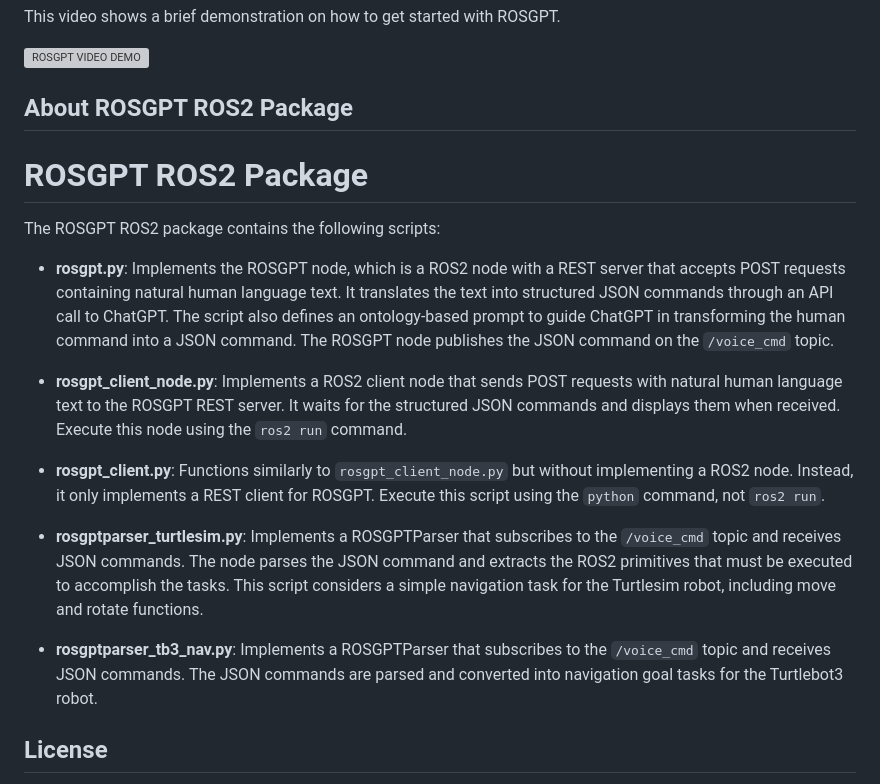
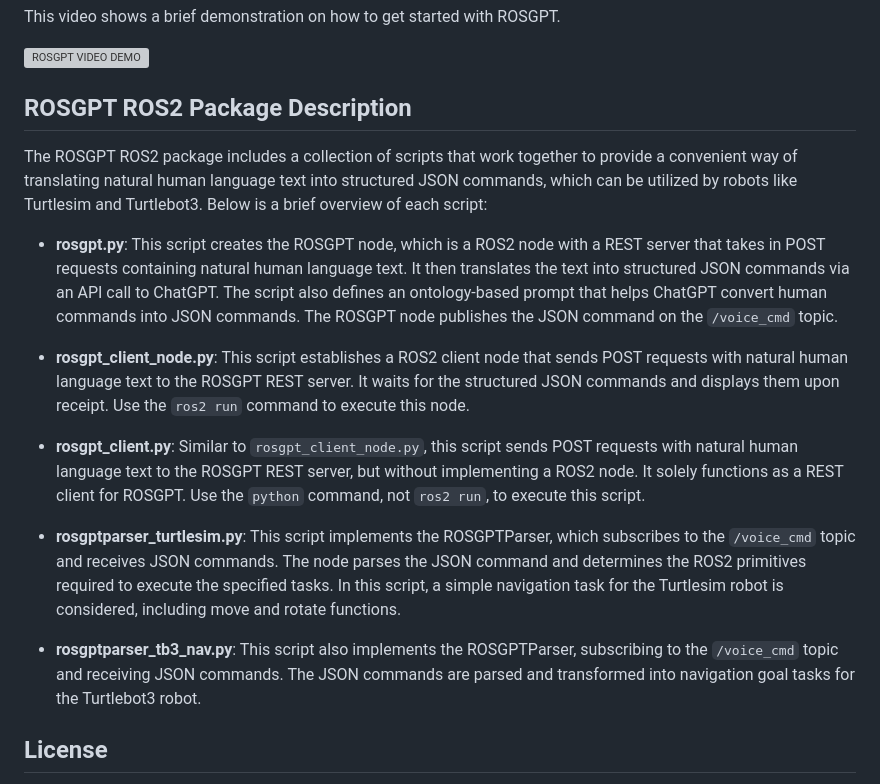
Before and after one commit to aniskoubaa/rosgpt, a Markdown page: README.md, the part around the change. Rendered like a GitHub page; grey boxes are pictures that could not be loaded.

```diff
--- a/README.md
+++ b/README.md
@@ -16,21 +16,20 @@ This video shows a brief demonstration on how to get started with ROSGPT.
 [![ROSGPT VIDEO DEMO](https://img.youtube.com/vi/urkQD-hB5Hg/0.jpg)](https://www.youtube.com/watch?v=urkQD-hB5Hg)
 
 
-## About ROSGPT ROS2 Package
+## ROSGPT ROS2 Package Description
 
-# ROSGPT ROS2 Package
+The ROSGPT ROS2 package includes a collection of scripts that work together to provide a convenient way of translating natural human language text into structured JSON commands, which can be utilized by robots like Turtlesim and Turtlebot3. Below is a brief overview of each script:
 
-The ROSGPT ROS2 package contains the following scripts:
+- **rosgpt.py**: This script creates the ROSGPT node, which is a ROS2 node with a REST server that takes in POST requests containing natural human language text. It then translates the text into structured JSON commands via an API call to ChatGPT. The script also defines an ontology-based prompt that helps ChatGPT convert human commands into JSON commands. The ROSGPT node publishes the JSON command on the `/voice_cmd` topic.
 
-- **rosgpt.py**: Implements the ROSGPT node, which is a ROS2 node with a REST server that accepts POST requests containing natural human language text. It translates the text into structured JSON commands through an API call to ChatGPT. The script also defines an ontology-based prompt to guide ChatGPT in transforming the human command into a JSON command. The ROSGPT node publishes the JSON command on the `/voice_cmd` topic.
+- **rosgpt_client_node.py**: This script establishes a ROS2 client node that sends POST requests with natural human language text to the ROSGPT REST server. It waits for the structured JSON commands and displays them upon receipt. Use the `ros2 run` command to execute this node.
 
-- **rosgpt_client_node.py**: Implements a ROS2 client node that sends POST requests with natural human language text to the ROSGPT REST server. It waits for the structured JSON commands and displays them when received. Execute this node using the `ros2 run` command.
+- **rosgpt_client.py**: Similar to `rosgpt_client_node.py`, this script sends POST requests with natural human language text to the ROSGPT REST server, but without implementing a ROS2 node. It solely functions as a REST client for ROSGPT. Use the `python` command, not `ros2 run`, to execute this script.
 
-- **rosgpt_client.py**: Functions similarly to `rosgpt_client_node.py` but without implementing a ROS2 node. Instead, it only implements a REST client for ROSGPT. Execute this script using the `python` command, not `ros2 run`.
+- **rosgptparser_turtlesim.py**: This script implements the ROSGPTParser, which subscribes to the `/voice_cmd` topic and receives JSON commands. The node parses the JSON command and determines the ROS2 primitives required to execute the specified tasks. In this script, a simple navigation task for the Turtlesim robot is considered, including move and rotate functions.
 
-- **rosgptparser_turtlesim.py**: Implements a ROSGPTParser that subscribes to the `/voice_cmd` topic and receives JSON commands. The node parses the JSON command and extracts the ROS2 primitives that must be executed to accomplish the tasks. This script considers a simple navigation task for the Turtlesim robot, including move and rotate functions.
+- **rosgptparser_tb3_nav.py**: This script also implements the ROSGPTParser, subscribing to the `/voice_cmd` topic and receiving JSON commands. The JSON commands are parsed and transformed into navigation goal tasks for the Turtlebot3 robot.
 
-- **rosgptparser_tb3_nav.py**: Implements a ROSGPTParser that subscribes to the `/voice_cmd` topic and receives JSON commands. The JSON commands are parsed and converted into navigation goal tasks for the Turtlebot3 robot.
 
 
 ## License
```
